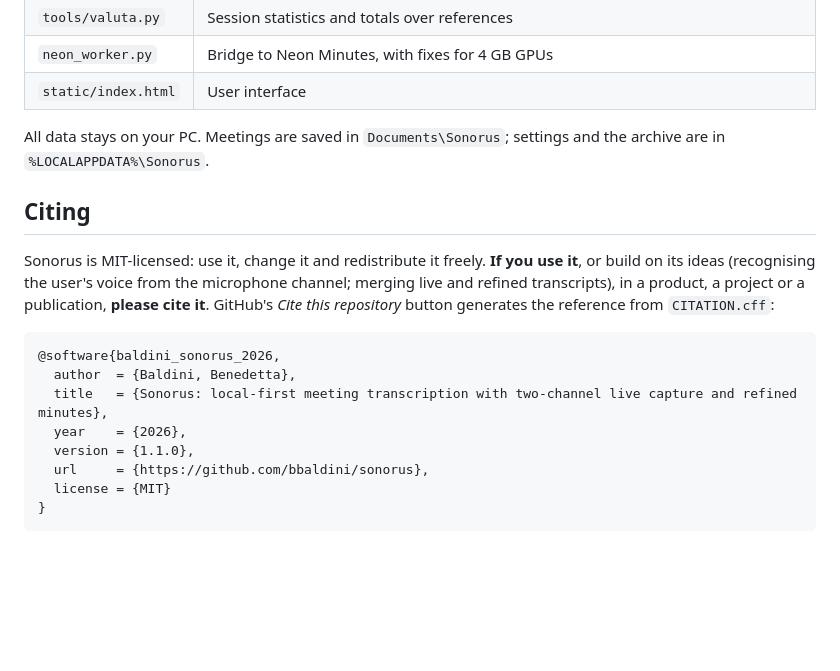
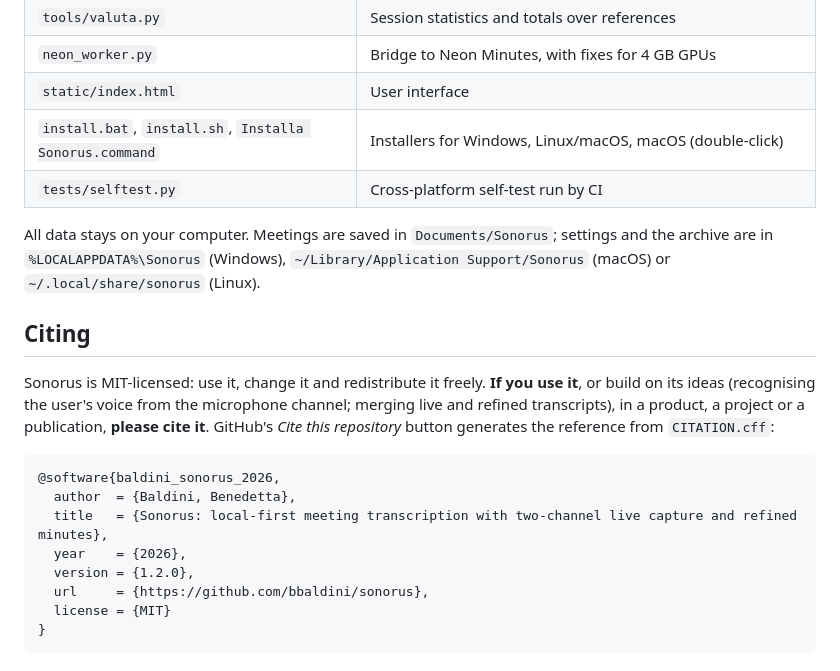
Before and after one commit to bbaldini/sonorus, a Markdown page: README.md, the part around one of its changes. Rendered like a GitHub page; blank space fills up the shorter version.

```diff
--- a/README.md
+++ b/README.md
@@ -63,8 +66,10 @@ This creates `.venv`, downloads the Whisper model and puts a shortcut on the Des
 | `tools/valuta.py` | Session statistics and totals over references |
 | `neon_worker.py` | Bridge to Neon Minutes, with fixes for 4 GB GPUs |
 | `static/index.html` | User interface |
+| `install.bat`, `install.sh`, `Installa Sonorus.command` | Installers for Windows, Linux/macOS, macOS (double-click) |
+| `tests/selftest.py` | Cross-platform self-test run by CI |
 
-All data stays on your PC. Meetings are saved in `Documents\Sonorus`; settings and the archive are in `%LOCALAPPDATA%\Sonorus`.
+All data stays on your computer. Meetings are saved in `Documents/Sonorus`; settings and the archive are in `%LOCALAPPDATA%\Sonorus` (Windows), `~/Library/Application Support/Sonorus` (macOS) or `~/.local/share/sonorus` (Linux).
 
 ## Citing
 
@@ -75,7 +80,7 @@ Sonorus is MIT-licensed: use it, change it and redistribute it freely. **If you
   author  = {Baldini, Benedetta},
   title   = {Sonorus: local-first meeting transcription with two-channel live capture and refined minutes},
   year    = {2026},
-  version = {1.1.0},
+  version = {1.2.0},
   url     = {https://github.com/bbaldini/sonorus},
   license = {MIT}
 }
```
Also changed, not shown: other parts of README.md (+15 -12 lines), README.it.md (+10 -8 lines), docs/banner.jpg, 11 other files.
